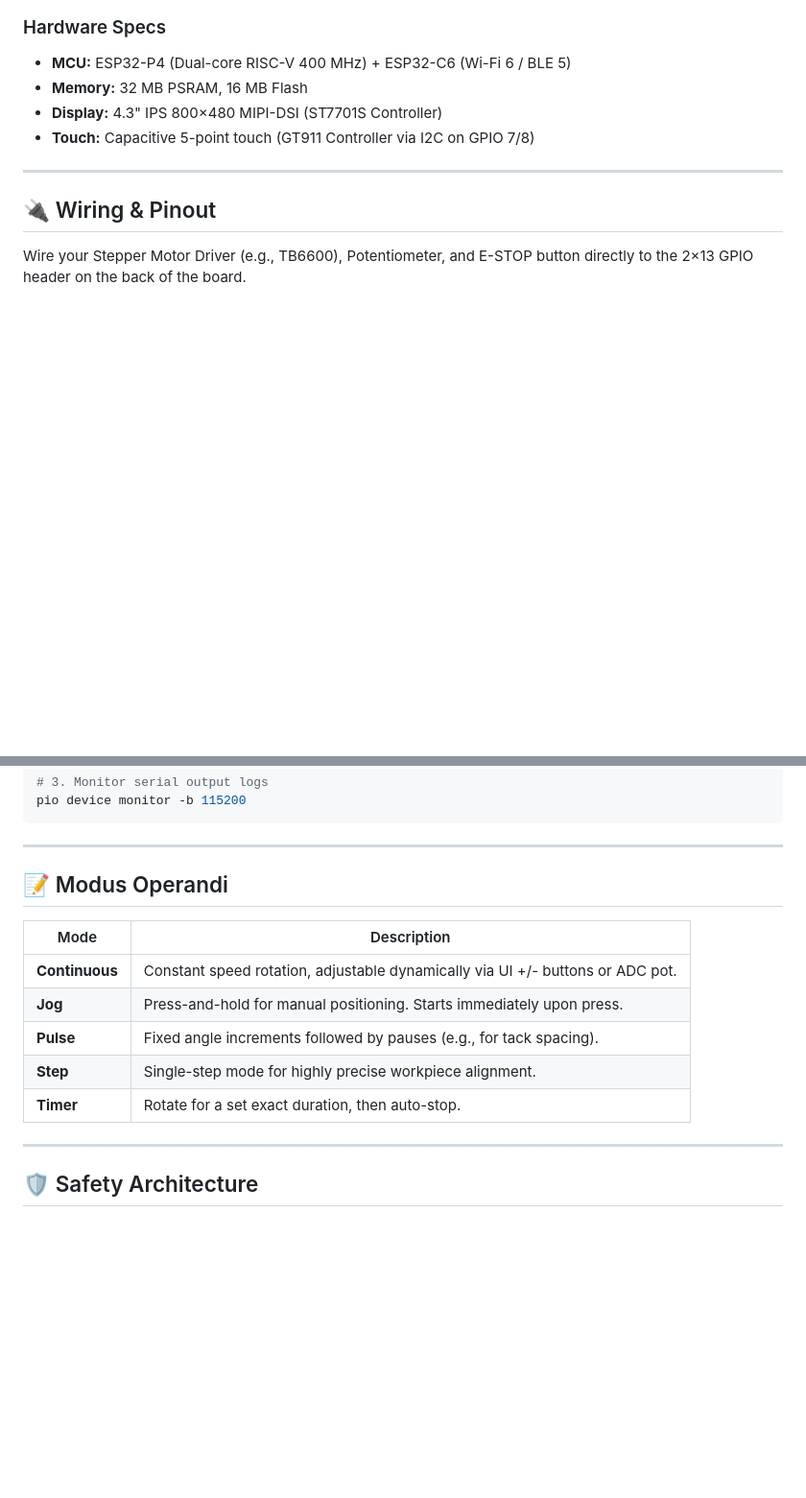
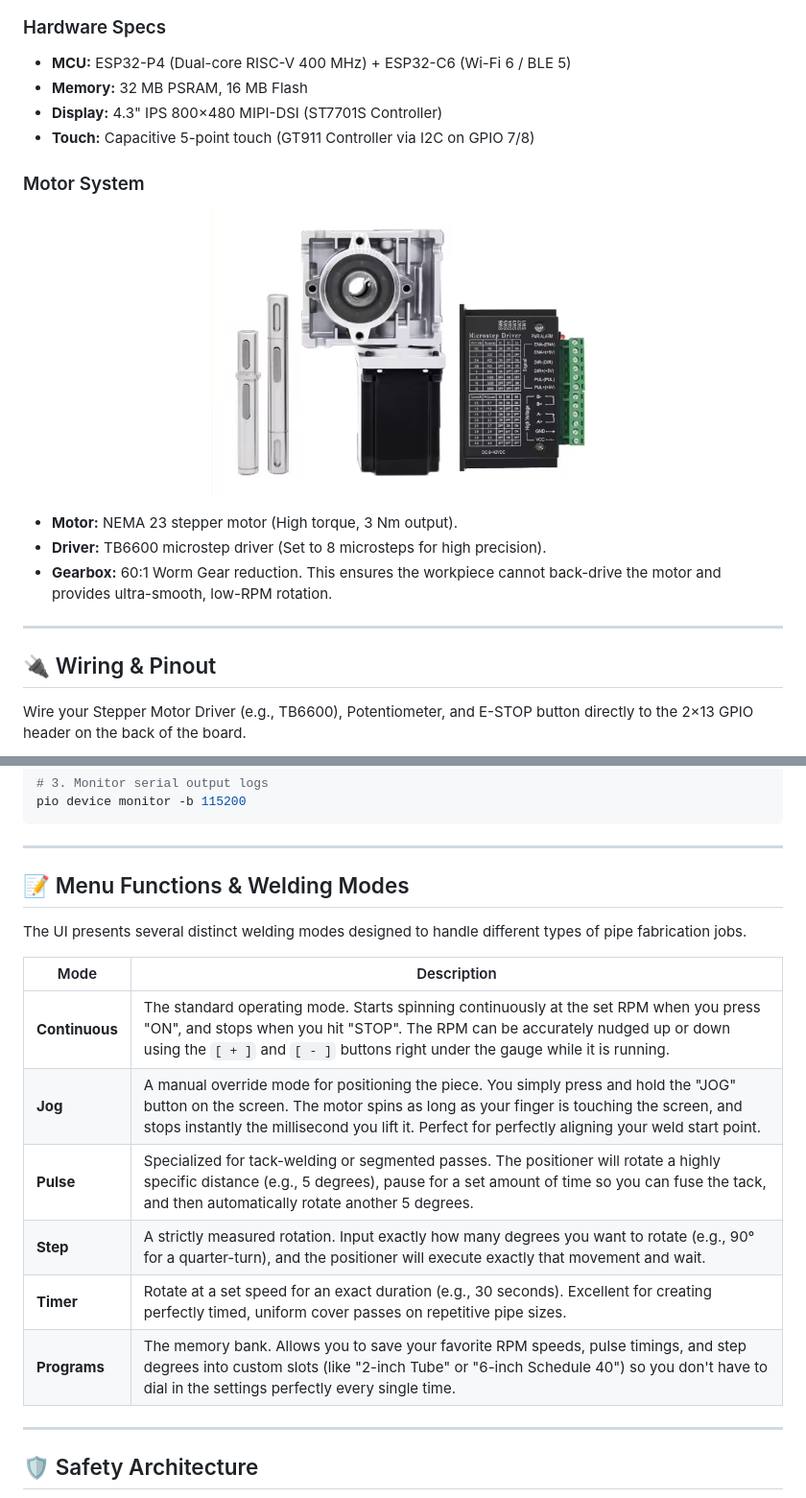
Before and after one commit to catorendal-a11y/DIY-Welding-Positioner-ESP32-P4, a Markdown page: README.md, 2 parts joined by grey strips. Shown: that part at 96% size. Drawn GitHub-style; pictures changed too: docs/images/stepper_setup.png (added); blank space fills up the shorter version.

Commit message:
docs: add stepper motor image and expand mode descriptions

```diff
--- a/README.md
+++ b/README.md
@@ -35,6 +35,16 @@ The system is designed for the **Waveshare / Guition ESP32-P4 4.3" Touch Display
 - **Memory:** 32 MB PSRAM, 16 MB Flash
 - **Display:** 4.3" IPS 800×480 MIPI-DSI (ST7701S Controller)
 - **Touch:** Capacitive 5-point touch (GT911 Controller via I2C on GPIO 7/8)
+
+### Motor System
+
+<p align="center">
+  <img src="docs/images/stepper_setup.png" width="400" alt="Motor Setup" />
+</p>
+
+- **Motor:** NEMA 23 stepper motor (High torque, 3 Nm output).
+- **Driver:** TB6600 microstep driver (Set to 8 microsteps for high precision).
+- **Gearbox:** 60:1 Worm Gear reduction. This ensures the workpiece cannot back-drive the motor and provides ultra-smooth, low-RPM rotation.
 
 ---
 
@@ -86,15 +96,18 @@ pio device monitor -b 115200
 
 ---
 
-## 📝 Modus Operandi
+## 📝 Menu Functions & Welding Modes
+
+The UI presents several distinct welding modes designed to handle different types of pipe fabrication jobs.
 
 | Mode | Description |
 |------|-------------|
-| **Continuous** | Constant speed rotation, adjustable dynamically via UI +/- buttons or ADC pot. |
-| **Jog** | Press-and-hold for manual positioning. Starts immediately upon press. |
-| **Pulse** | Fixed angle increments followed by pauses (e.g., for tack spacing). |
-| **Step** | Single-step mode for highly precise workpiece alignment. |
-| **Timer** | Rotate for a set exact duration, then auto-stop. |
+| **Continuous** | The standard operating mode. Starts spinning continuously at the set RPM when you press "ON", and stops when you hit "STOP". The RPM can be accurately nudged up or down using the `[ + ]` and `[ - ]` buttons right under the gauge while it is running. |
+| **Jog** | A manual override mode for positioning the piece. You simply press and hold the "JOG" button on the screen. The motor spins as long as your finger is touching the screen, and stops instantly the millisecond you lift it. Perfect for perfectly aligning your weld start point. |
+| **Pulse** | Specialized for tack-welding or segmented passes. The positioner will rotate a highly specific distance (e.g., 5 degrees), pause for a set amount of time so you can fuse the tack, and then automatically rotate another 5 degrees. |
+| **Step** | A strictly measured rotation. Input exactly how many degrees you want to rotate (e.g., 90° for a quarter-turn), and the positioner will execute exactly that movement and wait. |
+| **Timer** | Rotate at a set speed for an exact duration (e.g., 30 seconds). Excellent for creating perfectly timed, uniform cover passes on repetitive pipe sizes. |
+| **Programs** | The memory bank. Allows you to save your favorite RPM speeds, pulse timings, and step degrees into custom slots (like "2-inch Tube" or "6-inch Schedule 40") so you don't have to dial in the settings perfectly every single time. |
 
 ---
 
```
